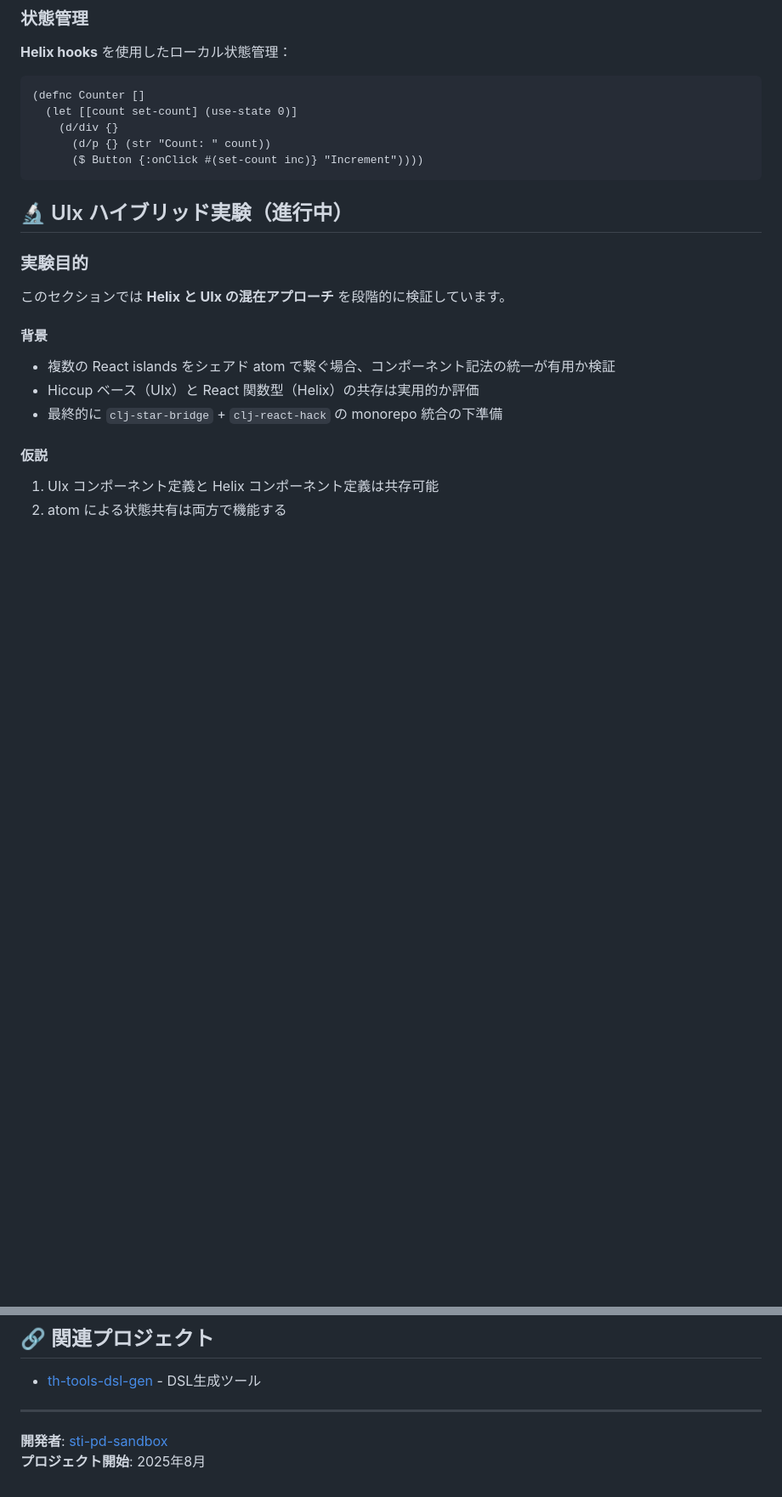
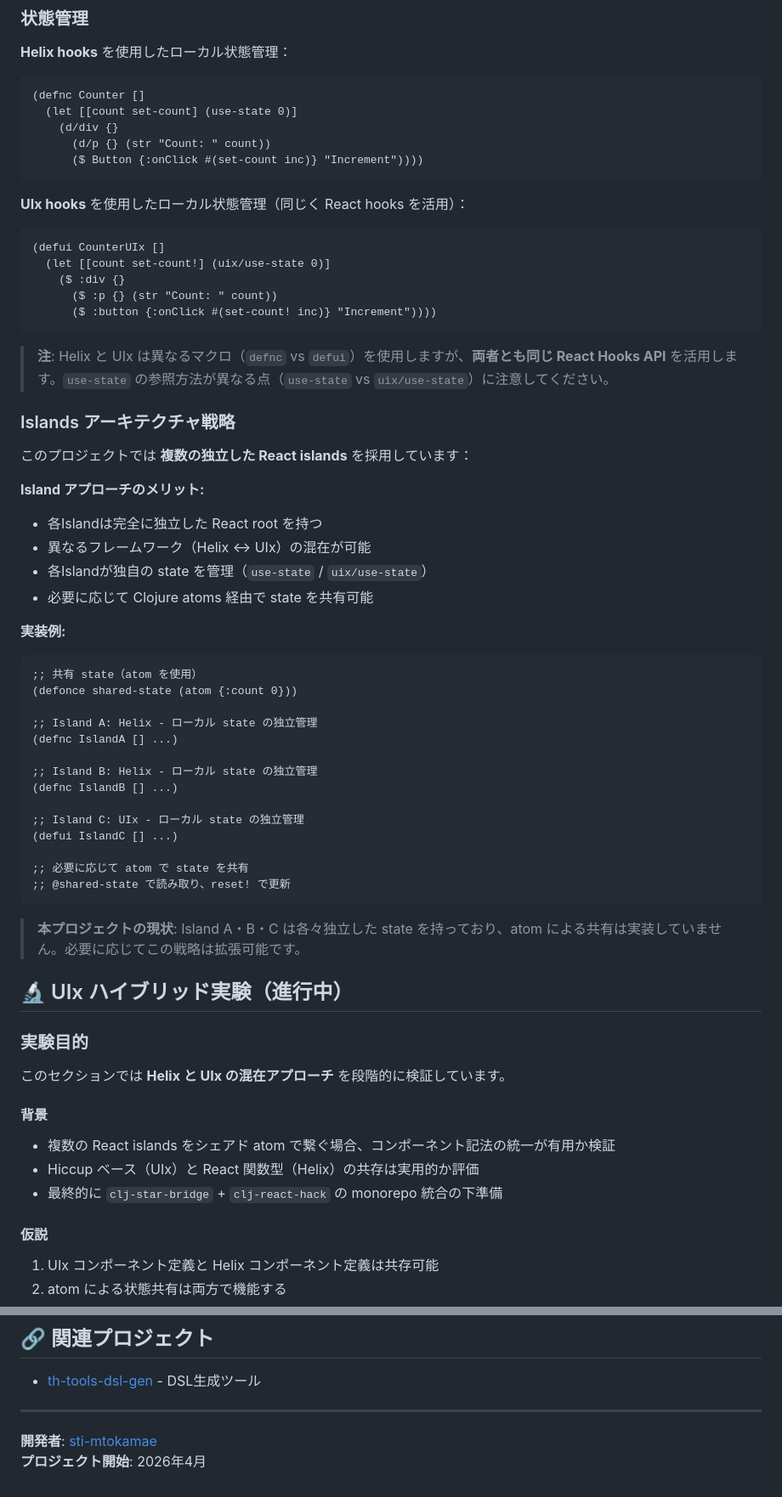
Before and after one commit to sti-mtokamae/clj-react-hack, a Markdown page: README.md, 2 parts joined by grey strips. Shown at 85% size. GitHub-like rendering; blank space fills up the shorter version.

Commit message:
docs: UIx 状態管理例・Islands アーキテクチャ戦略を追加、メタデータ更新

````diff
--- a/README.md
+++ b/README.md
@@ -187,6 +187,48 @@ npx shadow-cljs release app
       ($ Button {:onClick #(set-count inc)} "Increment"))))
 ```
 
+**UIx hooks** を使用したローカル状態管理（同じく React hooks を活用）：
+
+```clojure
+(defui CounterUIx []
+  (let [[count set-count!] (uix/use-state 0)]
+    ($ :div {}
+      ($ :p {} (str "Count: " count))
+      ($ :button {:onClick #(set-count! inc)} "Increment"))))
+```
+
+> **注**: Helix と UIx は異なるマクロ（`defnc` vs `defui`）を使用しますが、**両者とも同じ React Hooks API** を活用します。`use-state` の参照方法が異なる点（`use-state` vs `uix/use-state`）に注意してください。
+
+### Islands アーキテクチャ戦略
+
+このプロジェクトでは **複数の独立した React islands** を採用しています：
+
+**Island アプローチのメリット:**
+- 各Islandは完全に独立した React root を持つ
+- 異なるフレームワーク（Helix ↔ UIx）の混在が可能
+- 各Islandが独自の state を管理（`use-state` / `uix/use-state`）
+- 必要に応じて Clojure atoms 経由で state を共有可能
+
+**実装例:**
+```clojure
+;; 共有 state（atom を使用）
+(defonce shared-state (atom {:count 0}))
+
+;; Island A: Helix - ローカル state の独立管理
+(defnc IslandA [] ...)
+
+;; Island B: Helix - ローカル state の独立管理
+(defnc IslandB [] ...)
+
+;; Island C: UIx - ローカル state の独立管理
+(defui IslandC [] ...)
+
+;; 必要に応じて atom で state を共有
+;; @shared-state で読み取り、reset! で更新
+```
+
+> **本プロジェクトの現状**: Island A・B・C は各々独立した state を持っており、atom による共有は実装していません。必要に応じてこの戦略は拡張可能です。
+
 ## 🔬 UIx ハイブリッド実験（進行中）
 
 ### 実験目的
@@ -375,5 +417,5 @@ npx shadow-cljs compile test
 
 ---
 
-**開発者**: [sti-pd-sandbox](https://github.com/sti-pd-sandbox)
-**プロジェクト開始**: 2025年8月
+**開発者**: [sti-mtokamae](https://github.com/sti-mtokamae)
+**プロジェクト開始**: 2026年4月
````
